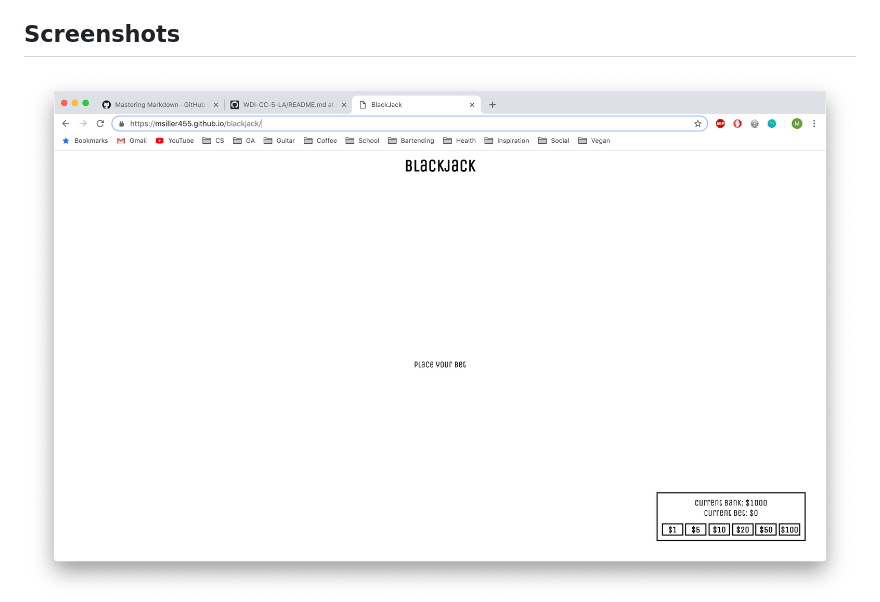
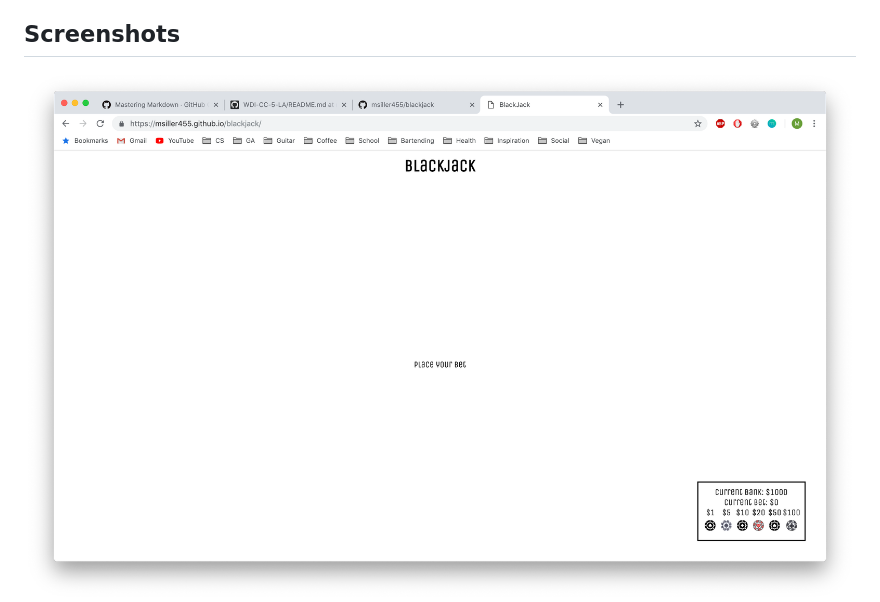
Before and after one commit to msiller455/blackjack, a Markdown page: readme.md, the part around the change. Drawn GitHub-style; pictures changed too: resources/images/NewStart.png (added).

Commit message:
New screenshot and fixes html and css casing

```diff
--- a/readme.md
+++ b/readme.md
@@ -21,7 +21,7 @@ This program utilizes the following technologies to structure and style the webp
 
 ## Screenshots
 
-![StartScreenShot](resources/images/StartScreenShot.png)
+![StartScreenShot](resources/images/NewStart.png)
 ![Screenshot](resources/images/Blackjack-Screenshot.png)
 
 
```
Also changed, not shown: 3 other files.
